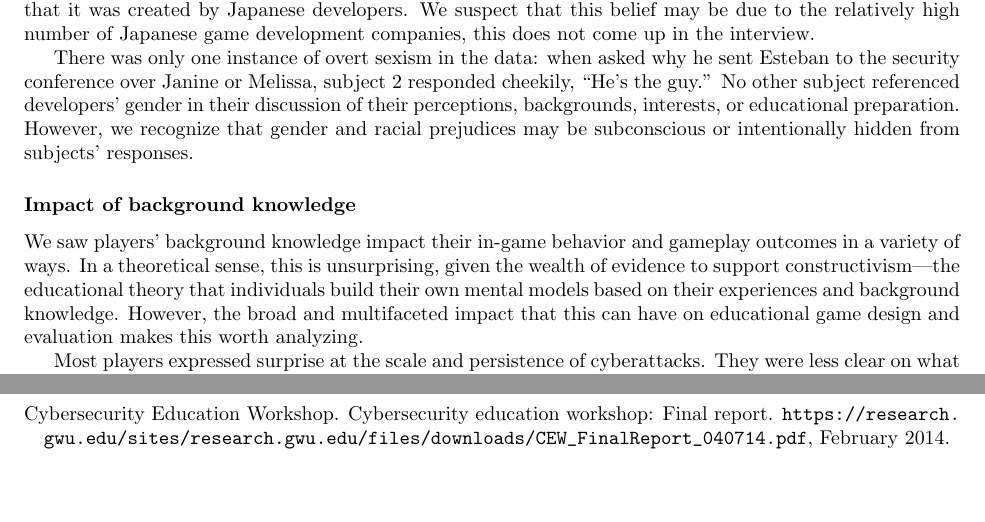
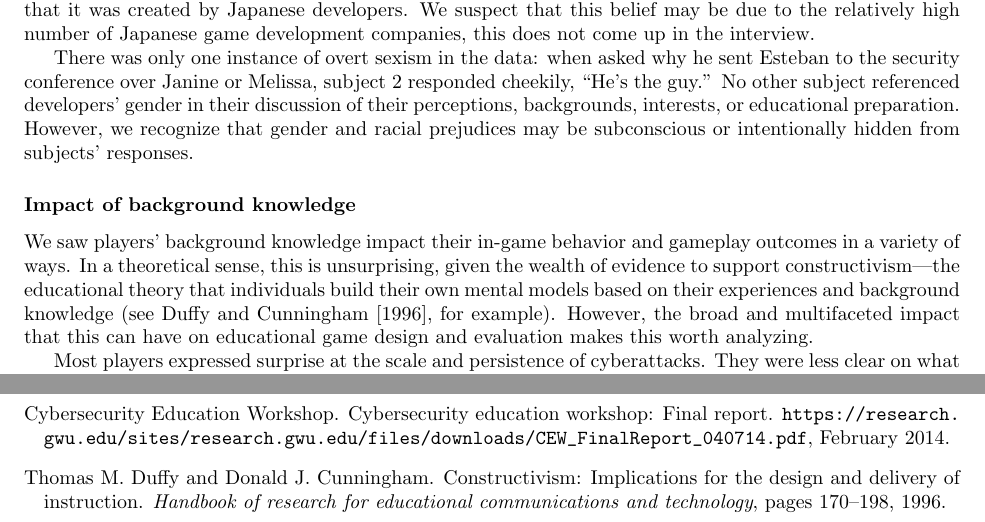
Before and after one commit to doctor-g/tr2, a LaTeX paper (tr2.tex, which reads references.bib): two parts of pages 8 and 13 of 59, joined at a grey line, cut so that both start at the same text, the shorter picture padded with empty space. Compiled offline with pdfLaTeX.

Commit message:
Add citation for constructivism
The Duffy and Cunningham piece provides a good overview of the various flavors of constructivism, including Piaget (individual) and Vygostky (social).

```diff
--- a/references.bib
+++ b/references.bib
@@ -174,0 +180,3 @@ http://education.mit.edu/papers/MovingLearningGamesForward_EdArcade.pdf}}
+  pages={170--198},
+  year={1996}
+}
--- a/tr2.tex
+++ b/tr2.tex
@@ -591,7 +591,7 @@ and gameplay outcomes in a variety of ways.
 In a theoretical sense, this is unsurprising, given the wealth of
 evidence to support constructivism---the educational theory that
 individuals build their own mental models based on their experiences
-and background knowledge.
+and background knowledge (see \citet{Duffy1996}, for example).
 However, the broad and multifaceted impact that this can have on
 educational game design and evaluation makes this worth analyzing.
 
```
Also changed, not shown: references.bib (5 more changed lines).
